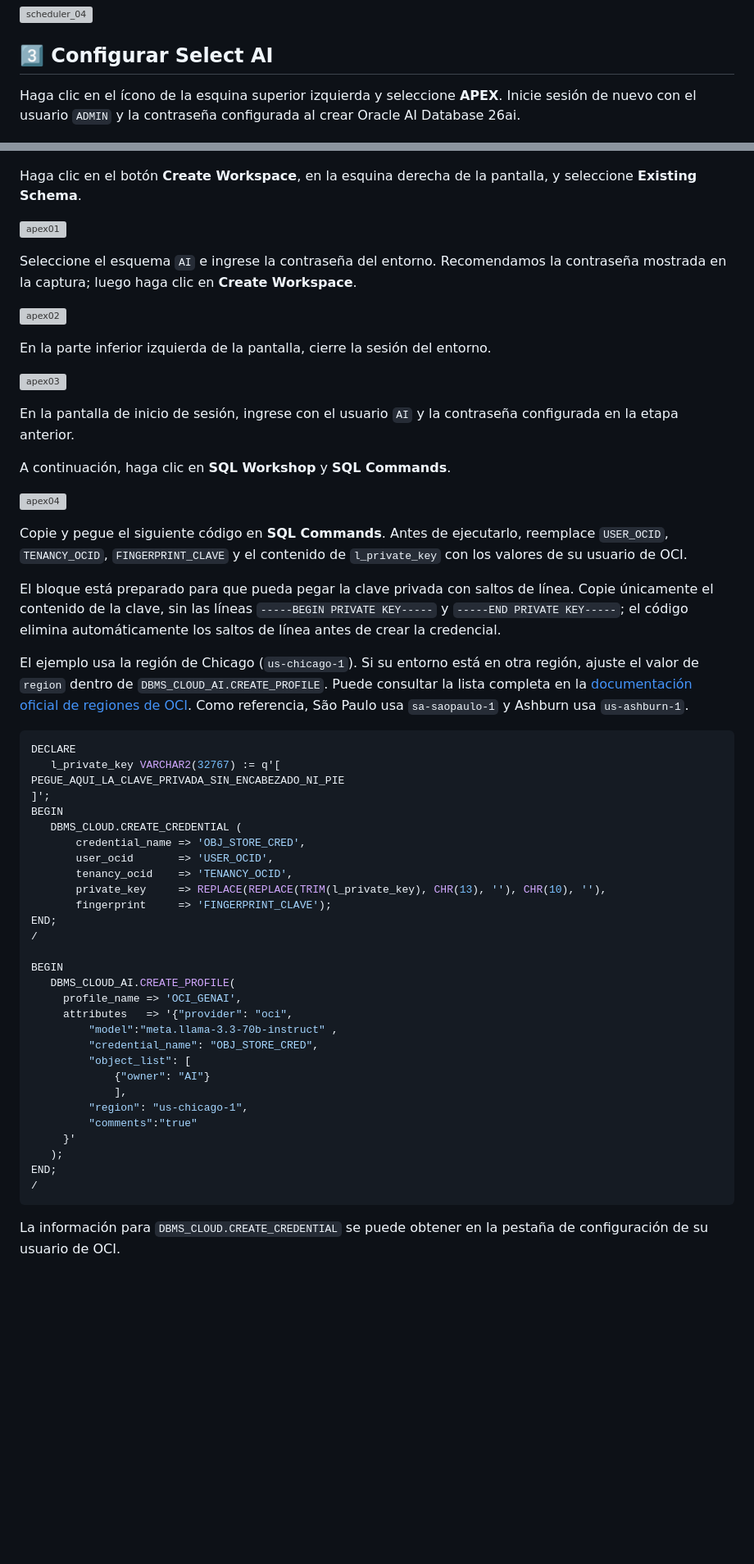
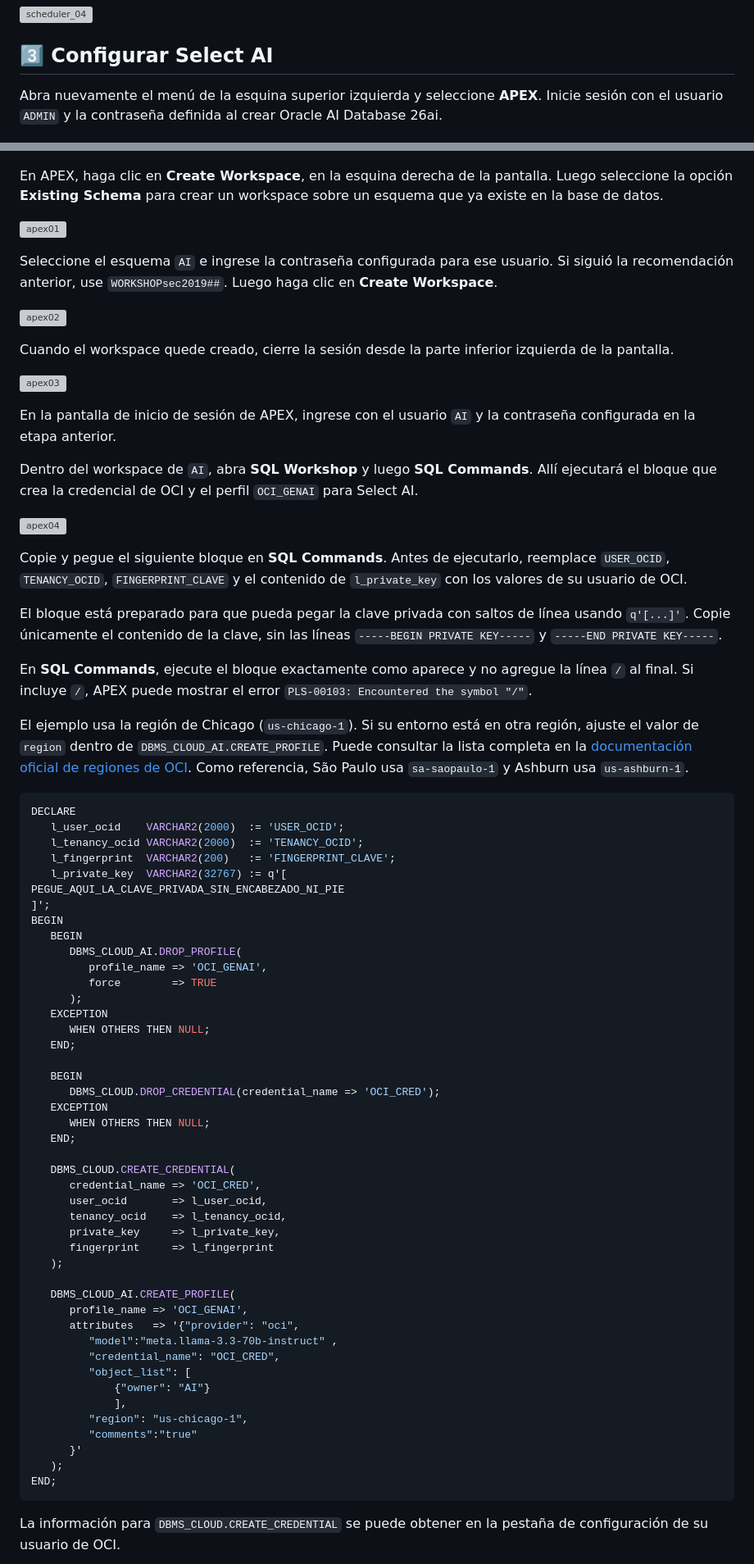
Before and after one commit to oracle-labs-ai/workshop-dataplatform-esp, a Markdown page: autonomousdb/autonomousdb.md, 2 parts joined by grey strips. Shown at 82% size. Rendered like a GitHub page; blank space fills up the shorter version; grey boxes are pictures that could not be loaded.

Commit message:
Mejora guia Select AI y agrega materiales ADB

````diff
--- a/autonomousdb/autonomousdb.md
+++ b/autonomousdb/autonomousdb.md
@@ -194,64 +194,81 @@ Cuando termine, haga clic en la pestaña de historial y reporte para obtener una
 
 ## **3️⃣ Configurar Select AI**
 
-Haga clic en el ícono de la esquina superior izquierda y seleccione **APEX**. Inicie sesión de nuevo con el usuario `ADMIN` y la contraseña configurada al crear Oracle AI Database 26ai.
+Abra nuevamente el menú de la esquina superior izquierda y seleccione **APEX**. Inicie sesión con el usuario `ADMIN` y la contraseña definida al crear Oracle AI Database 26ai.
 
 ![apex_link](images/apex_link.png)
 
-Haga clic en el botón **Create Workspace**, en la esquina derecha de la pantalla, y seleccione **Existing Schema**.
+En APEX, haga clic en **Create Workspace**, en la esquina derecha de la pantalla. Luego seleccione la opción **Existing Schema** para crear un workspace sobre un esquema que ya existe en la base de datos.
 
 ![apex01](images/apex01.png)
 
-Seleccione el esquema `AI` e ingrese la contraseña del entorno. Recomendamos la contraseña mostrada en la captura; luego haga clic en **Create Workspace**.
+Seleccione el esquema `AI` e ingrese la contraseña configurada para ese usuario. Si siguió la recomendación anterior, use `WORKSHOPsec2019##`. Luego haga clic en **Create Workspace**.
 
 ![apex02](images/apex02.png)
 
-En la parte inferior izquierda de la pantalla, cierre la sesión del entorno.
+Cuando el workspace quede creado, cierre la sesión desde la parte inferior izquierda de la pantalla.
 
 ![apex03](images/apex03.png)
 
-En la pantalla de inicio de sesión, ingrese con el usuario `AI` y la contraseña configurada en la etapa anterior.
+En la pantalla de inicio de sesión de APEX, ingrese con el usuario `AI` y la contraseña configurada en la etapa anterior.
 
-A continuación, haga clic en **SQL Workshop** y **SQL Commands**.
+Dentro del workspace de `AI`, abra **SQL Workshop** y luego **SQL Commands**. Allí ejecutará el bloque que crea la credencial de OCI y el perfil `OCI_GENAI` para Select AI.
 
 ![apex04](images/apex04.png)
 
-Copie y pegue el siguiente código en **SQL Commands**. Antes de ejecutarlo, reemplace `USER_OCID`, `TENANCY_OCID`, `FINGERPRINT_CLAVE` y el contenido de `l_private_key` con los valores de su usuario de OCI.
+Copie y pegue el siguiente bloque en **SQL Commands**. Antes de ejecutarlo, reemplace `USER_OCID`, `TENANCY_OCID`, `FINGERPRINT_CLAVE` y el contenido de `l_private_key` con los valores de su usuario de OCI.
 
-El bloque está preparado para que pueda pegar la clave privada con saltos de línea. Copie únicamente el contenido de la clave, sin las líneas `-----BEGIN PRIVATE KEY-----` y `-----END PRIVATE KEY-----`; el código elimina automáticamente los saltos de línea antes de crear la credencial.
+El bloque está preparado para que pueda pegar la clave privada con saltos de línea usando `q'[...]'`. Copie únicamente el contenido de la clave, sin las líneas `-----BEGIN PRIVATE KEY-----` y `-----END PRIVATE KEY-----`.
+
+En **SQL Commands**, ejecute el bloque exactamente como aparece y no agregue la línea `/` al final. Si incluye `/`, APEX puede mostrar el error `PLS-00103: Encountered the symbol "/"`.
 
 El ejemplo usa la región de Chicago (`us-chicago-1`). Si su entorno está en otra región, ajuste el valor de `region` dentro de `DBMS_CLOUD_AI.CREATE_PROFILE`. Puede consultar la lista completa en la [documentación oficial de regiones de OCI](https://docs.oracle.com/en-us/iaas/Content/General/Concepts/regions.htm). Como referencia, São Paulo usa `sa-saopaulo-1` y Ashburn usa `us-ashburn-1`.
 
 ``` sql
 DECLARE
-   l_private_key VARCHAR2(32767) := q'[
+   l_user_ocid    VARCHAR2(2000)  := 'USER_OCID';
+   l_tenancy_ocid VARCHAR2(2000)  := 'TENANCY_OCID';
+   l_fingerprint  VARCHAR2(200)   := 'FINGERPRINT_CLAVE';
+   l_private_key  VARCHAR2(32767) := q'[
 PEGUE_AQUI_LA_CLAVE_PRIVADA_SIN_ENCABEZADO_NI_PIE
 ]';
 BEGIN
-   DBMS_CLOUD.CREATE_CREDENTIAL (
-       credential_name => 'OBJ_STORE_CRED',
-       user_ocid       => 'USER_OCID',
-       tenancy_ocid    => 'TENANCY_OCID',
-       private_key     => REPLACE(REPLACE(TRIM(l_private_key), CHR(13), ''), CHR(10), ''),
-       fingerprint     => 'FINGERPRINT_CLAVE');
-END;
-/
+   BEGIN
+      DBMS_CLOUD_AI.DROP_PROFILE(
+         profile_name => 'OCI_GENAI',
+         force        => TRUE
+      );
+   EXCEPTION
+      WHEN OTHERS THEN NULL;
+   END;
 
-BEGIN
+   BEGIN
+      DBMS_CLOUD.DROP_CREDENTIAL(credential_name => 'OCI_CRED');
+   EXCEPTION
+      WHEN OTHERS THEN NULL;
+   END;
+
+   DBMS_CLOUD.CREATE_CREDENTIAL(
+      credential_name => 'OCI_CRED',
+      user_ocid       => l_user_ocid,
+      tenancy_ocid    => l_tenancy_ocid,
+      private_key     => l_private_key,
+      fingerprint     => l_fingerprint
+   );
+
    DBMS_CLOUD_AI.CREATE_PROFILE(
-     profile_name => 'OCI_GENAI',
-     attributes   => '{"provider": "oci",
+      profile_name => 'OCI_GENAI',
+      attributes   => '{"provider": "oci",
          "model":"meta.llama-3.3-70b-instruct" ,
-         "credential_name": "OBJ_STORE_CRED",
+         "credential_name": "OCI_CRED",
          "object_list": [
              {"owner": "AI"}
              ],
          "region": "us-chicago-1",
          "comments":"true"
-     }'
+      }'
    );
 END;
-/
 ```
 
 La información para `DBMS_CLOUD.CREATE_CREDENTIAL` se puede obtener en la pestaña de configuración de su usuario de OCI.
````
Also changed, not shown: other parts of autonomousdb/autonomousdb.md (+38 -16 lines), autonomousdb/images/ejemplo-key.png (added), autonomousdb/images/image-importapp.png (added), 2 other files.
